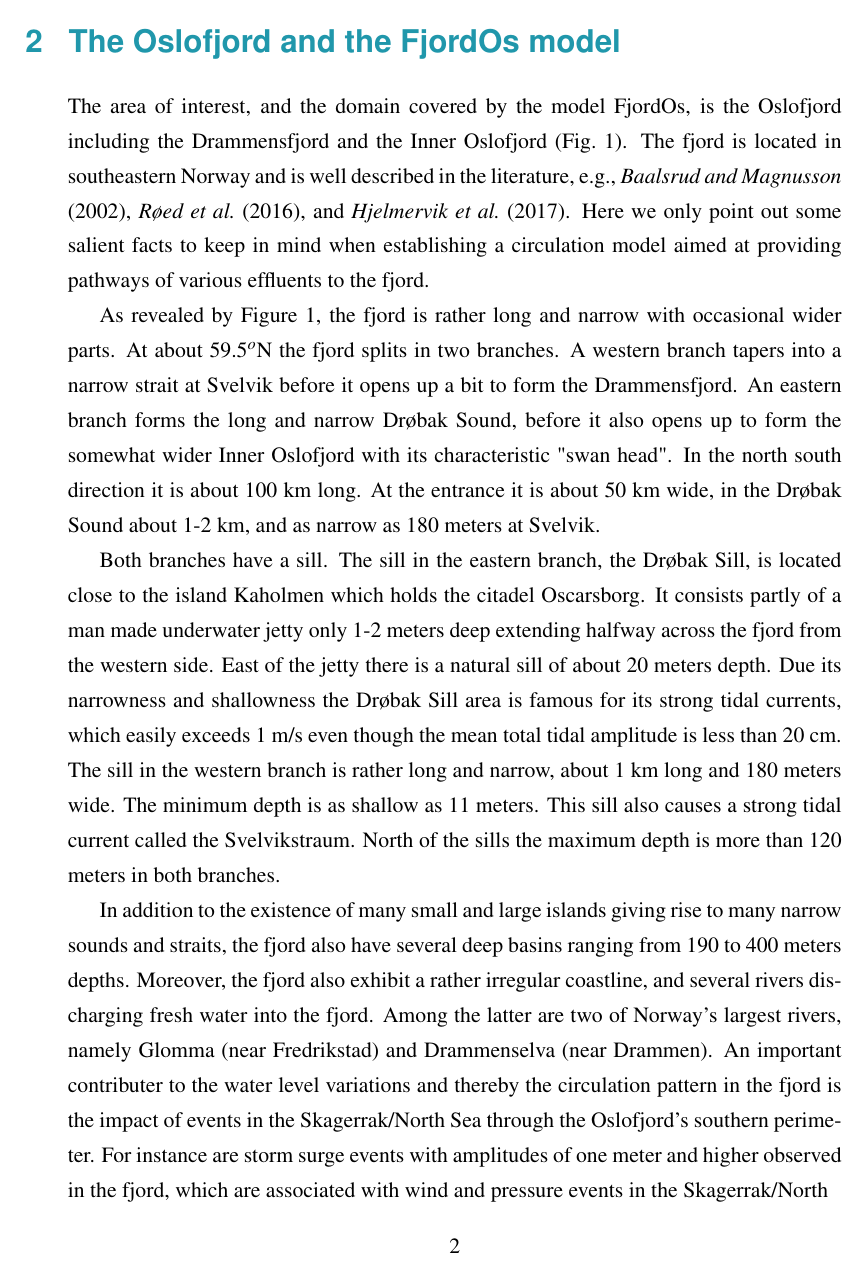
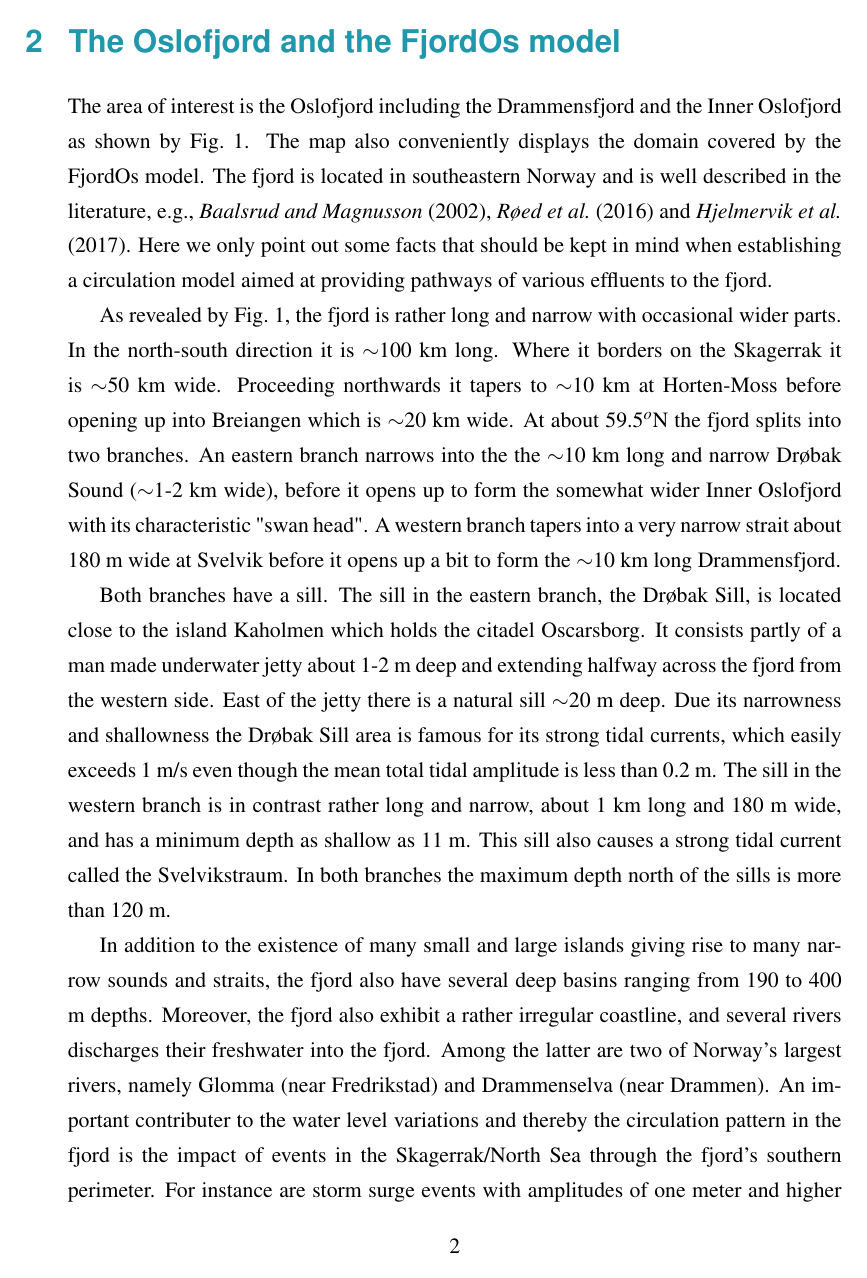
Before and after one commit to karinahjelmervik/FjordOs_Valideringsrapport, a LaTeX document (Valideringsrapport_v1.tex, which reads areaANDmodel.tex): page 6 of 53. Compiled offline with pdfLaTeX.

Commit message:
Tekstendringer

```diff
--- a/areaANDmodel.tex
+++ b/areaANDmodel.tex
@@ -1,8 +1,7 @@
 \section{The Oslofjord and the FjordOs model}
+The area of interest is the Oslofjord including the Drammensfjord and the Inner Oslofjord as shown by Fig.~\ref{fig:kart}. The map also conveniently displays the domain covered by the FjordOs model. The fjord is located in southeastern Norway and is well described in the literature, e.g., \cite{baalsrud:2002}, \cite{roed:etal:2016} and \cite{hjelm:etal:2017}. Here we only point out some facts that should be kept in mind when establishing a circulation model aimed at providing pathways of various effluents to the fjord.
 
-The area of interest, and the domain covered by the model FjordOs, is the Oslofjord including the Drammensfjord and the Inner Oslofjord (Fig.~\ref{fig:kart}). The fjord is located in southeastern Norway and is well described in the literature, e.g., \cite{baalsrud:2002}, \cite{roed:etal:2016}, and \cite{hjelm:etal:2017}. Here we only point out some salient facts to keep in mind when establishing a circulation model aimed at providing pathways of various effluents to the fjord.
-
-As revealed by Figure \ref{fig:kart}, the fjord is rather long and narrow with occasional wider parts. At about 59.5$^o$N the fjord splits in two branches. A western branch tapers into a narrow strait at Svelvik before it opens up a bit to form the Drammensfjord. An eastern branch forms the long and narrow Dr{\o}bak Sound, before it also opens up to form the somewhat wider Inner Oslofjord with its characteristic "swan head". In the north south direction it is about 100 km long. At the entrance it is about 50 km wide, in the Dr{\o}bak Sound about 1-2 km, and as narrow as 180 meters at Svelvik.
+As revealed by Fig.~\ref{fig:kart}, the fjord is rather long and narrow with occasional wider parts. In the north-south direction it is $\sim$100 km long. Where it borders on the Skagerrak it is $\sim$50 km wide. Proceeding northwards it tapers to $\sim$10 km at Horten-Moss before opening up into Breiangen which is $\sim$20 km wide. At about 59.5$^o$N the fjord splits into two branches. An eastern branch narrows into the the $\sim$10 km long and narrow Dr{\o}bak Sound ($\sim$1-2 km wide), before it opens up to form the somewhat wider Inner Oslofjord with its characteristic "swan head". A western branch tapers into a very narrow strait about 180 m wide at Svelvik before it opens up a bit to form the $\sim$10 km long Drammensfjord.
 
 
 \begin{figure}[htb]
@@ -15,7 +14,7 @@ Displayed is the area covered by the Oslofjord and the FjordOs model. The red do
 \label{fig:kart}
 \end{figure}
 
-Both branches have a sill. The sill in the eastern branch, the Dr{\o}bak Sill, is located close to the island Kaholmen which holds the citadel Oscarsborg. It consists partly of a man made underwater jetty only 1-2 meters deep extending halfway across the fjord from the western side. East of the jetty there is a natural sill of about 20 meters depth. Due its narrowness and shallowness the Dr{\o}bak Sill area is famous for its strong tidal currents, which easily exceeds 1 m/s even though the mean total tidal amplitude is less than 20 cm. The sill in the western branch is rather long and narrow, about 1 km long and 180 meters wide. The minimum depth is as shallow as 11 meters. This sill also causes a strong tidal current called the Svelvikstraum. North of the sills the maximum depth is more than 120 meters in both branches.
+Both branches have a sill. The sill in the eastern branch, the Dr{\o}bak Sill, is located close to the island Kaholmen which holds the citadel Oscarsborg. It consists partly of a man made underwater jetty about 1-2 m deep and extending halfway across the fjord from the western side. East of the jetty there is a natural sill $\sim$20 m deep. Due its narrowness and shallowness the Dr{\o}bak Sill area is famous for its strong tidal currents, which easily exceeds 1 m/s even though the mean total tidal amplitude is less than 0.2 m. The sill in the western branch is in contrast rather long and narrow, about 1 km long and 180 m wide, and has a minimum depth as shallow as 11 m. This sill also causes a strong tidal current called the Svelvikstraum. In both branches the maximum depth north of the sills is more than 120 m.
 
-In addition to the existence of many small and large islands giving rise to many narrow sounds and straits, the fjord also have several deep basins ranging from 190 to 400 meters depths. Moreover, the fjord also exhibit a rather irregular coastline, and several rivers discharging fresh water into the fjord. Among the latter are two of Norway's largest rivers, namely Glomma (near Fredrikstad) and Drammenselva (near Drammen). An important contributer to the water level variations and thereby the circulation pattern in the fjord is the impact of events in the Skagerrak/North Sea through the Oslofjord's southern perimeter. For instance are storm surge events with amplitudes of one meter and higher observed in the fjord, which are associated with wind and pressure events in the Skagerrak/North
+In addition to the existence of many small and large islands giving rise to many narrow sounds and straits, the fjord also have several deep basins ranging from 190 to 400 m depths. Moreover, the fjord also exhibit a rather irregular coastline, and several rivers discharges their freshwater into the fjord. Among the latter are two of Norway's largest rivers, namely Glomma (near Fredrikstad) and Drammenselva (near Drammen). An important contributer to the water level variations and thereby the circulation pattern in the fjord is the impact of events in the Skagerrak/North Sea through the fjord's southern perimeter. For instance are storm surge events with amplitudes of one meter and higher observed in the fjord, which are associated with wind and pressure events in the Skagerrak/North Sea.
 
```
Also changed, not shown: areaANDmodel.tex (10 more changed lines).
